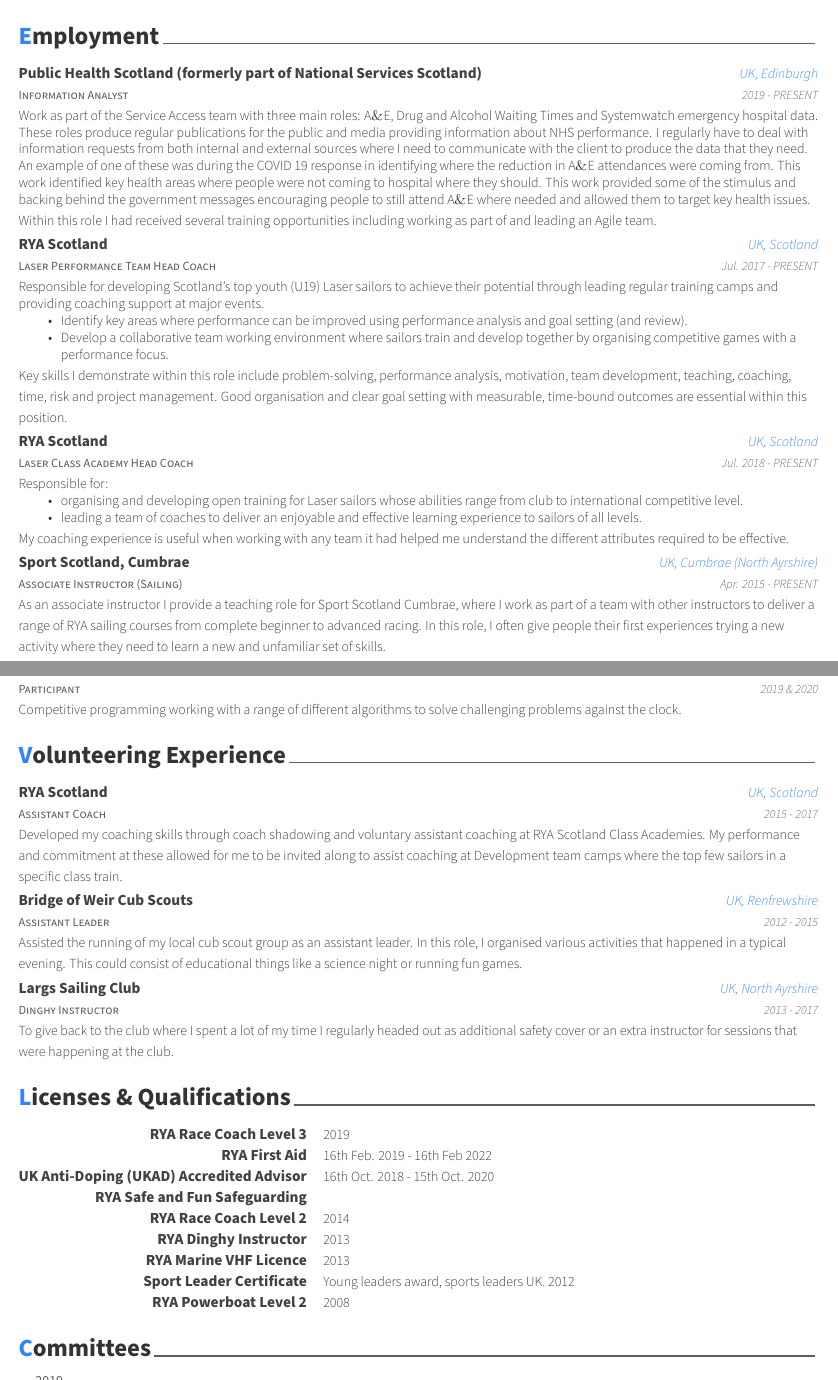
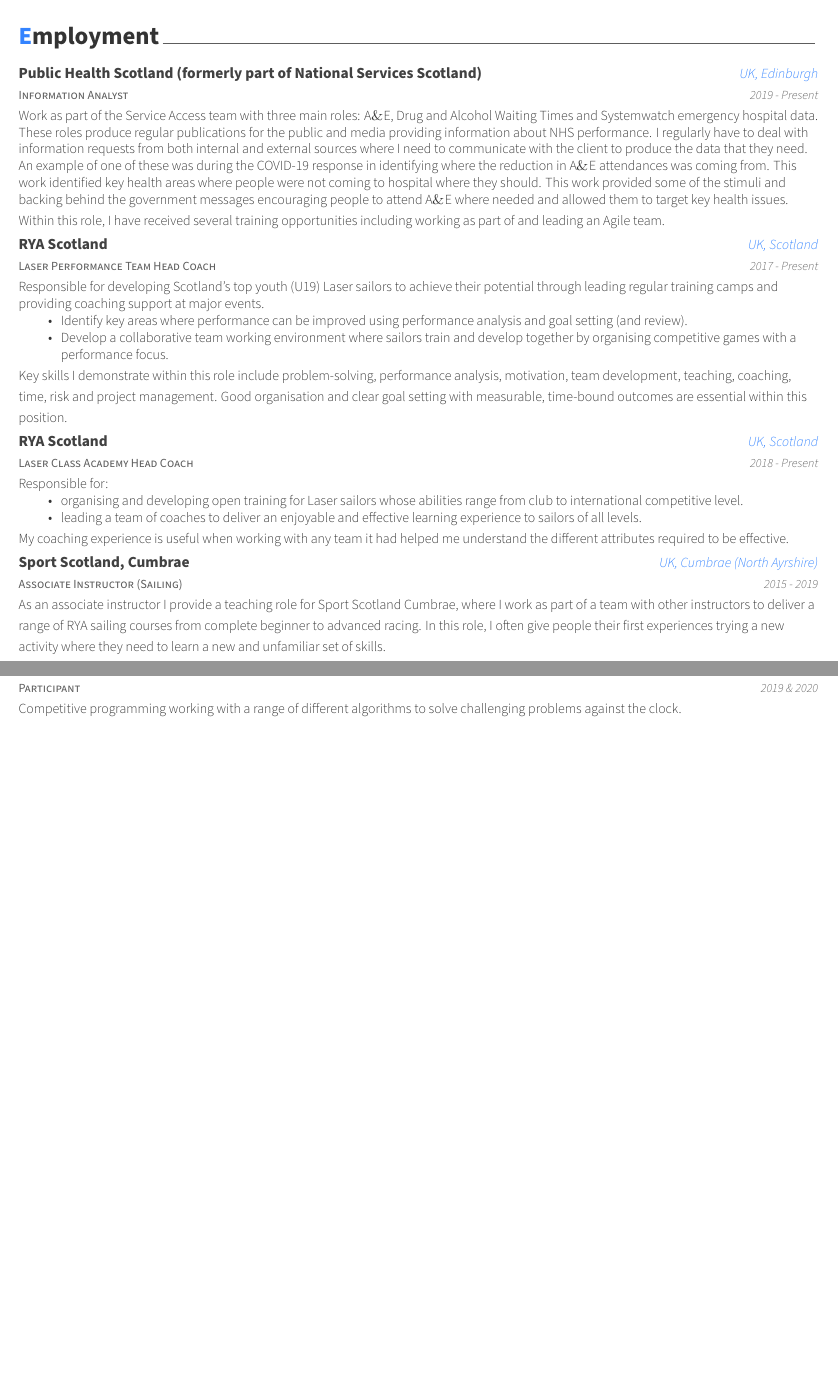
Before and after one commit to IainMcl/CV---Iain-McLaughlan, a LaTeX CV (cv.tex, which reads cv_alt/experience.tex): two parts of pages 2 and 3 of 4 before the commit and two parts of pages 2 and 3 of 3 after it, joined at a grey line, cut so that both start at the same text, the shorter picture padded with empty space. Compiled offline with XeLaTeX.

Commit message:
Only including relevant sections at present

```diff
--- a/cv_alt/experience.tex
+++ b/cv_alt/experience.tex
@@ -46,7 +47,8 @@
     {Physics Undergraduate Student} % Job title
     {The University of Edinburgh} % Organization
     {UK, Edinburgh} % Location
-    {Sept. 2015 - Exp. May. 2019} % Date(s)
+    % {Sept. 2015 - Exp. May. 2019} % Date(s)
+    {2015 - 2019} % Date(s)
     {
       While studying at the University of Edinburgh I have taken a range of courses resulting in the following skills:
       \begin{itemize}
@@ -97,10 +99,10 @@
     {Information Analyst} % Job title
     {Public Health Scotland (formerly part of National Services Scotland)} % Organization
     {UK, Edinburgh} % Location
-    {2019 - PRESENT} % Date(s)
+    {2019 - Present} % Date(s)
     {
-    Work as part of the Service Access team with three main roles: A$\&$E, Drug and Alcohol Waiting Times and Systemwatch emergency hospital data. These roles produce regular publications for the public and media providing information about NHS performance. I regularly have to deal with information requests from both internal and external sources where I need to communicate with the client to produce the data that they need. An example of one of these was during the COVID 19 response in identifying where the reduction in A$\&$E attendances were coming from. This work identified key health areas where people were not coming to hospital where they should. This work provided some of the stimulus and backing behind the government messages encouraging people to still attend A$\&$E where needed and allowed them to target key health issues.\newline
-    Within this role I had received several training opportunities including working as part of and leading an Agile team.
+    Work as part of the Service Access team with three main roles: A$\&$E, Drug and Alcohol Waiting Times and Systemwatch emergency hospital data. These roles produce regular publications for the public and media providing information about NHS performance. I regularly have to deal with information requests from both internal and external sources where I need to communicate with the client to produce the data that they need. An example of one of these was during the COVID-19 response in identifying where the reduction in A$\&$E attendances was coming from. This work identified key health areas where people were not coming to hospital where they should. This work provided some of the stimuli and backing behind the government messages encouraging people to attend A$\&$E where needed and allowed them to target key health issues.\newline
+    Within this role, I have received several training opportunities including working as part of and leading an Agile team.
     }
 
 
@@ -109,7 +111,8 @@
     {Laser Performance Team Head Coach} % Job title
     {RYA Scotland} % Organization
     {UK, Scotland} % Location
-    {Jul. 2017 - PRESENT} % Date(s)
+    % {Jul. 2017 - Present} % Date(s)
+    {2017 - Present} % Date(s)
     {
       Responsible for developing Scotland’s top youth (U19) Laser sailors to achieve their potential through leading regular training camps and providing coaching support at major events.
       \begin{itemize}
@@ -125,7 +128,8 @@
     {Laser Class Academy Head Coach} % Job title
     {RYA Scotland} % Organization
     {UK, Scotland} % Location
-    {Jul. 2018 - PRESENT} % Date(s)
+    % {Jul. 2018 - PRESENT} % Date(s)
+    {2018 - Present} % Date(s)
     {
     % Organise and deliver open training for Laser sailors whose abilities range from club to international level.
     Responsible for:
@@ -145,7 +149,8 @@
     {Associate Instructor (Sailing)} % Job title
     {Sport Scotland, Cumbrae} % Organization
     {UK, Cumbrae (North Ayrshire)} % Location
-    {Apr. 2015 - PRESENT} % Date(s)
+    % {Apr. 2015 - PRESENT} % Date(s)
+    {2015 - 2019} % Date(s)
     {
       As an associate instructor I provide a teaching role for Sport Scotland Cumbrae, where I work as part of a team with other instructors to deliver a range of RYA sailing courses from complete beginner to advanced racing. In this role, I often give people their first experiences trying a new activity where they need to learn a new and unfamiliar set of skills.
     }
```
Also changed, not shown: cv.tex (+8 -4 lines), cv_alt/extracurricular.tex (+3 -2 lines), cv_alt/summary.tex (+1 -1 lines), cv_alt/experience.tex (5 more changed lines).
